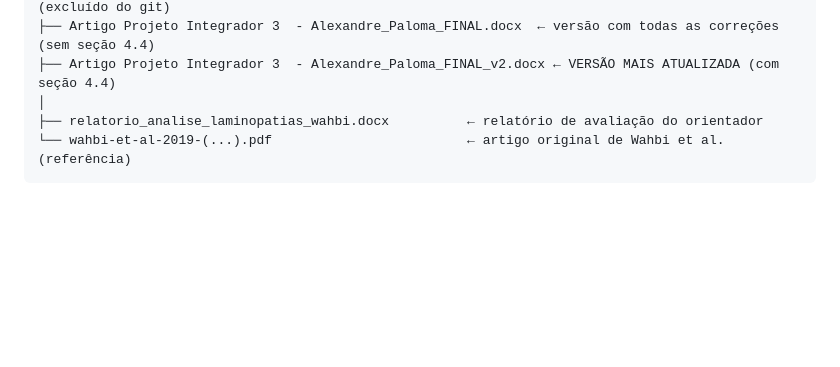
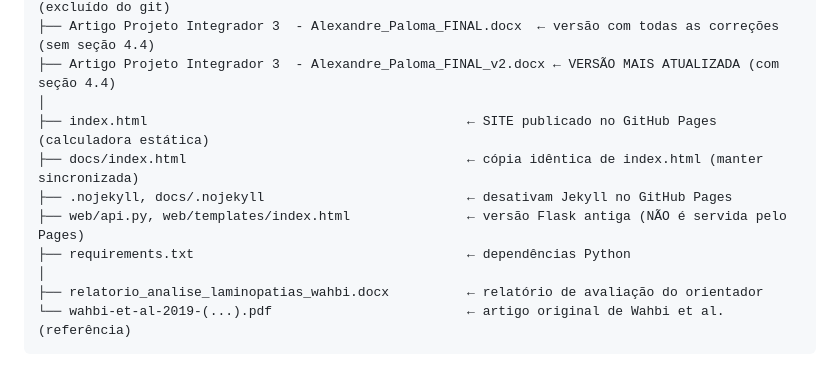
Before and after one commit to alefonsecabb/laminopatias-modelo-preditivo, a Markdown page: CLAUDE.md, the part around one of its changes. Rendered like a GitHub page; blank space fills up the shorter version.

```diff
--- a/CLAUDE.md
+++ b/CLAUDE.md
@@ -51,6 +54,12 @@ PROJETO_INTEGRADOR_III/
 ├── Artigo Projeto Integrador 3  - Alexandre_Paloma_BACKUP.docx ← backup antes das correções (excluído do git)
 ├── Artigo Projeto Integrador 3  - Alexandre_Paloma_FINAL.docx  ← versão com todas as correções (sem seção 4.4)
 ├── Artigo Projeto Integrador 3  - Alexandre_Paloma_FINAL_v2.docx ← VERSÃO MAIS ATUALIZADA (com seção 4.4)
+│
+├── index.html                                         ← SITE publicado no GitHub Pages (calculadora estática)
+├── docs/index.html                                    ← cópia idêntica de index.html (manter sincronizada)
+├── .nojekyll, docs/.nojekyll                          ← desativam Jekyll no GitHub Pages
+├── web/api.py, web/templates/index.html               ← versão Flask antiga (NÃO é servida pelo Pages)
+├── requirements.txt                                   ← dependências Python
 │
 ├── relatorio_analise_laminopatias_wahbi.docx          ← relatório de avaliação do orientador
 └── wahbi-et-al-2019-(...).pdf                         ← artigo original de Wahbi et al. (referência)
```
Also changed, not shown: other parts of CLAUDE.md (+20 -4 lines).
